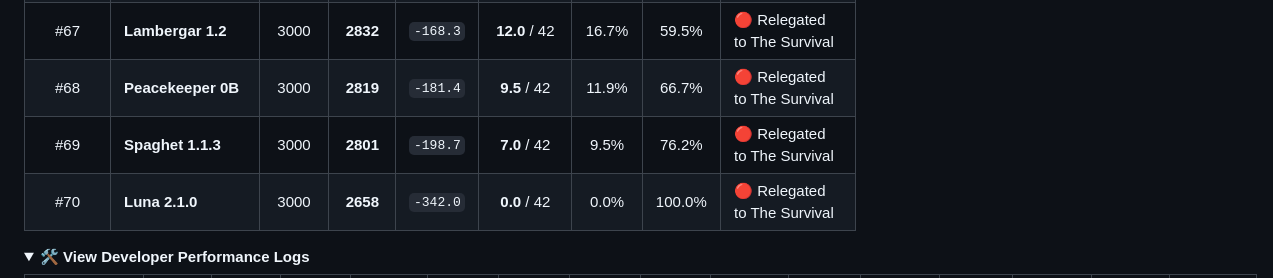
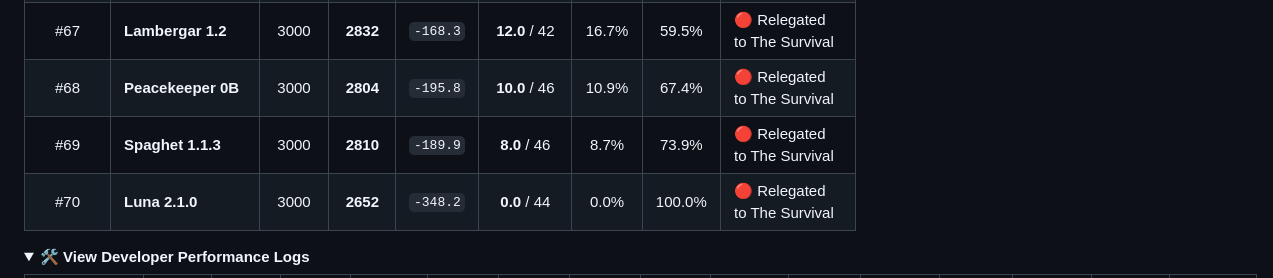
Before and after one commit to Arzam18/Mobile-Chess-Engine-Circuit, a Markdown page: README.md, the part around one of its changes. GitHub-like rendering; folded sections open.

```diff
--- a/README.md
+++ b/README.md
@@ -239,7 +239,7 @@ Ranking engines based on cumulative Elo performance, score percentages, average
 | #67 | **Lambergar 1.2** | 3000 | **2832** | `-168.3` | **12.0** / 42 | 16.7% | 59.5% | 🔴 Relegated to The Survival |
-| #68 | **Peacekeeper 0B** | 3000 | **2819** | `-181.4` | **9.5** / 42 | 11.9% | 66.7% | 🔴 Relegated to The Survival |
-| #69 | **Spaghet 1.1.3** | 3000 | **2801** | `-198.7` | **7.0** / 42 | 9.5% | 76.2% | 🔴 Relegated to The Survival |
-| #70 | **Luna 2.1.0** | 3000 | **2658** | `-342.0` | **0.0** / 42 | 0.0% | 100.0% | 🔴 Relegated to The Survival |
+| #68 | **Peacekeeper 0B** | 3000 | **2804** | `-195.8` | **10.0** / 46 | 10.9% | 67.4% | 🔴 Relegated to The Survival |
+| #69 | **Spaghet 1.1.3** | 3000 | **2810** | `-189.9` | **8.0** / 46 | 8.7% | 73.9% | 🔴 Relegated to The Survival |
+| #70 | **Luna 2.1.0** | 3000 | **2652** | `-348.2` | **0.0** / 44 | 0.0% | 100.0% | 🔴 Relegated to The Survival |
 
 </details>
 
```
Also changed, not shown: other parts of README.md (+164 -164 lines).
